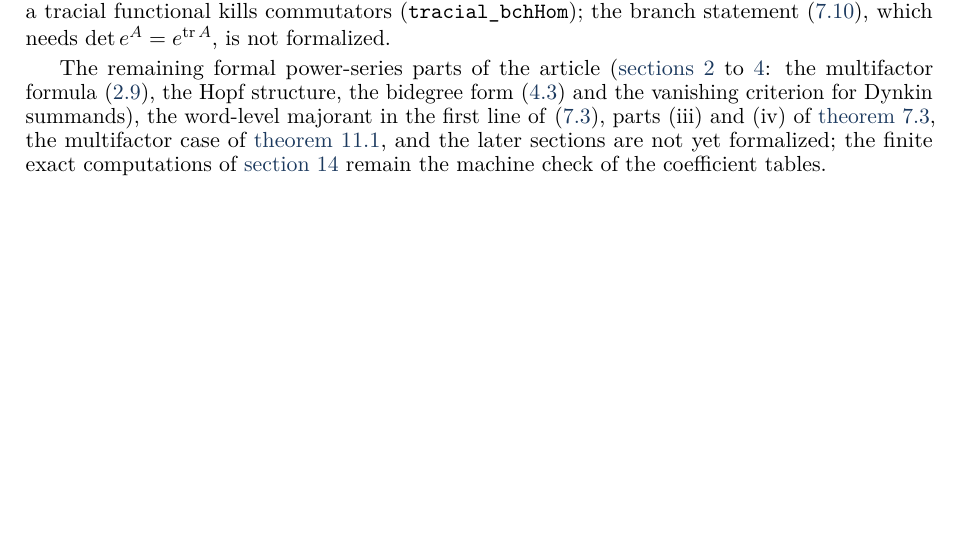
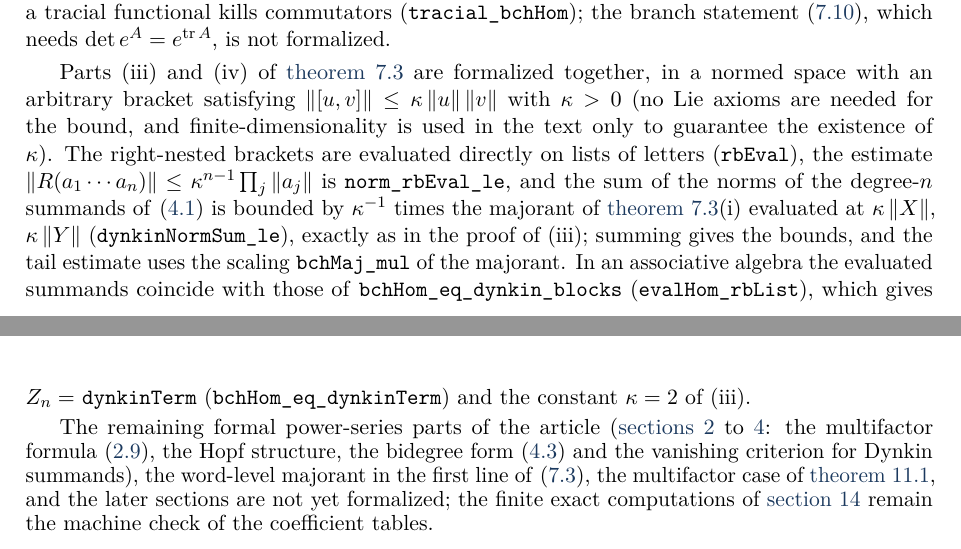
Before and after one commit to VladimirReshetnikov/BCH, a LaTeX paper (docs/combined/bch_combined.tex, which reads docs/combined/tex/appendix_lean.tex): part of page 75 of 76 before the commit and two parts of pages 75 and 76 of 76 after it, the two joined at a grey line, cut so that both start at the same text, the shorter picture padded with empty space. Compiled offline with pdfLaTeX.

Commit message:
Lean: absolute convergence of Dynkin's Lie series (Theorem 7.3 (iii), (iv))
New module BCH/DynkinSeries.lean, in a normed space L with a bracket
satisfying ‖⁅u,v⁆‖ ≤ κ‖u‖‖v‖ (normed Lie algebras; κ = 2 for associative
algebras with the commutator):
- `rbEval x l`, the right-nested bracket of a list of letters evaluated at
  x : Fin 2 → L; `norm_rbEval_le`: ‖[x₁,[x₂,…,xₙ]]‖ ≤ κ^{n-1} ∏ ‖xᵢ‖.
- `dynkinTerm x n`, the degree-n part of Dynkin's series (1/n) Σ_k
  (-1)^k/(k+1) Σ_{rs} (∏ rᵢ!sᵢ!)⁻¹ R(word rs), and `dynkinNormSum x n`, the
  sum of the norms of its summands; `norm_dynkinTerm_le`.
- `letterProd_blockMonoid`, `length_blockMonoid`: the letter product and the
  length of a block word (via `map_blockWord` and FreeMonoid.lift).
- `dynkinNormSum_le`: dynkinNormSum x n ≤ κ⁻¹ bchMaj (κ‖x 0‖) (κ‖x 1‖) n, the
  real majorant of BCH.Series at the scaled norms (drops the factor 1/n).
- `summable_dynkinNormSum`, `tsum_dynkinNormSum_le` (part (iv): absolute sum
  ≤ κ⁻¹[-log(2 - e^{κ s})] when κ s < log 2), `tsum_dynkinNormSum_tail_le`
  (tail after degree N ≤ ρ^{-(N+1)} κ⁻¹[-log(2 - e^{κρs})]),
  `summable_dynkinTerm` (convergence in a complete space).
- Associative case: `norm_lie_le_two_mul`, `tsum_dynkinNormSum_le_of_lt`
  (part (iii), equation (7.dynkinradius): M_D(s) = -½ log(2 - e^{2s}) for
  s < ½ log 2), `tsum_dynkinNormSum_tail_le_of_lt`, `evalHom_rbList`
  (evaluated brackets = evaluation of the formal ones), and
  `bchHom_eq_dynkinTerm`: Zₙ(X,Y) = dynkinTerm ![X,Y] n for n ≥ 1.

Article: Theorem 7.3(iv) restated precisely (normed Lie algebra with a
bracket bound, κ > 0, tail bound, convergence when complete; (iii) is the
case κ = 2); appendix rows for (iii) and (iv), a paragraph on the
formalization, not-yet-formalized list updated; PDF rebuilt. Root module
and README updated.

Co-Authored-By: Claude Fable 5.1 <noreply@anthropic.com>

```diff
--- a/docs/combined/tex/appendix_lean.tex
+++ b/docs/combined/tex/appendix_lean.tex
@@ -268,12 +279,29 @@ with every $R(w)$ a commutator, and a tracial functional kills commutators
 (\texttt{tracial\_bchHom}); the branch statement \eqref{eq:tracebranch},
 which needs $\det e^A=e^{\tr A}$, is not formalized.
 
+Parts (iii) and (iv) of \cref{thm:convergence} are formalized together, in
+a normed space with an arbitrary bracket satisfying
+$\norm{[u,v]}\leq\kappa\norm u\norm v$ with $\kappa>0$ (no Lie axioms are
+needed for the bound, and finite-dimensionality is used in the text only
+to guarantee the existence of $\kappa$). The right-nested brackets are
+evaluated directly on lists of letters (\texttt{rbEval}), the estimate
+$\norm{R(a_1\cdots a_n)}\leq\kappa^{n-1}\prod_j\norm{a_j}$ is
+\texttt{norm\_rbEval\_le}, and the sum of the norms of the degree-$n$
+summands of \eqref{eq:dynkin} is bounded by $\kappa^{-1}$ times the
+majorant of \cref{thm:convergence}(i) evaluated at $\kappa\norm X$,
+$\kappa\norm Y$ (\texttt{dynkinNormSum\_le}), exactly as in the proof of
+(iii); summing gives the bounds, and the tail estimate uses the scaling
+\texttt{bchMaj\_mul} of the majorant. In an associative algebra the
+evaluated summands coincide with those of \texttt{bchHom\_eq\_dynkin\_blocks}
+(\texttt{evalHom\_rbList}), which gives $Z_n=$ \texttt{dynkinTerm}
+(\texttt{bchHom\_eq\_dynkinTerm}) and the constant $\kappa=2$ of (iii).
+
 The remaining formal power-series parts of the article
 (\cref{sec:formal,sec:hopf,sec:dynkin}: the multifactor formula
 \eqref{eq:manyexp}, the Hopf structure, the bidegree form
 \eqref{eq:bidegreeproj} and the vanishing criterion for Dynkin summands),
 the word-level majorant in the first
-line of \eqref{eq:majorant}, parts (iii) and (iv) of \cref{thm:convergence},
+line of \eqref{eq:majorant},
 the multifactor case of \cref{lem:tail}, and the later sections are not yet
 formalized; the finite exact computations of \cref{sec:computation} remain
 the machine check of the coefficient tables.
```
Also changed, not shown: docs/combined/tex/07_convergence.tex (+10 -4 lines), docs/combined/bch_combined.pdf, lean/README.md, docs/combined/tex/appendix_lean.tex (11 more changed lines), 2 other files.
